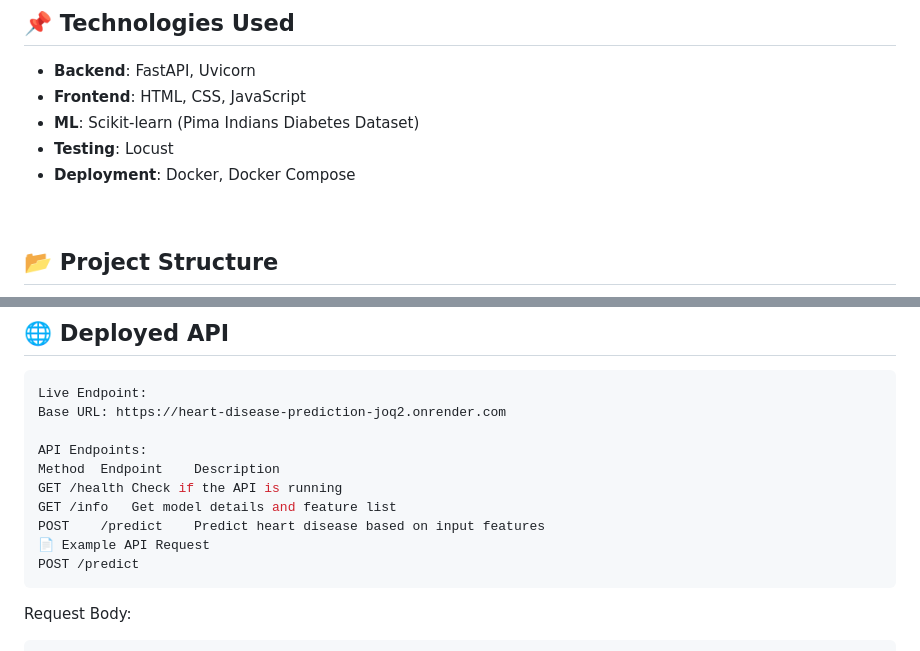
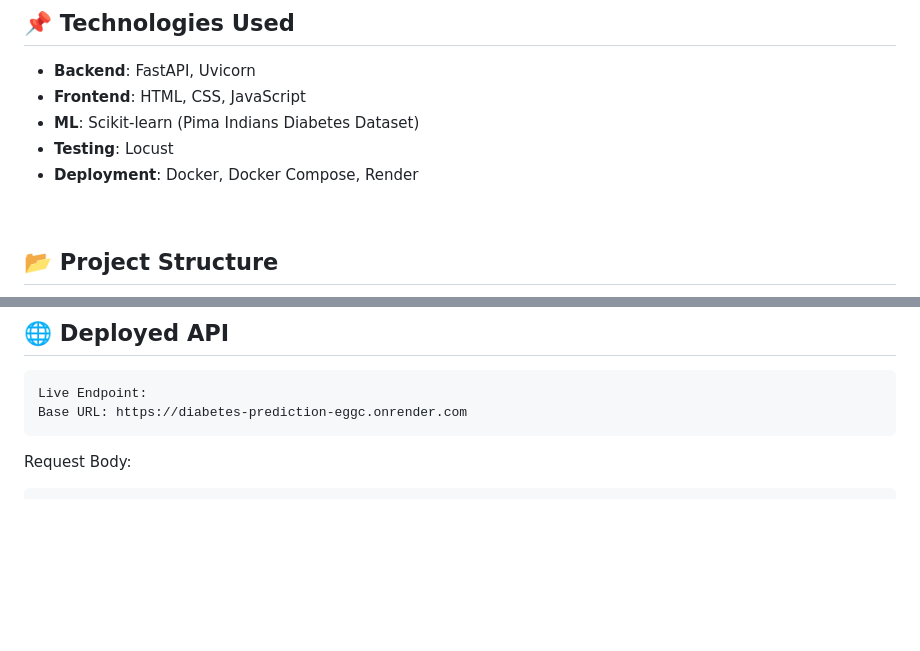
Before and after one commit to Aronno1920/Diabetes-Prediction, a Markdown page: README.md, 2 parts joined by grey strips. Rendered like a GitHub page; blank space fills up the shorter version.

````diff
--- a/README.md
+++ b/README.md
@@ -29,7 +29,7 @@ The model is trained using a DecisionTree, LogisticRegression, RandomForest, SVM
 - **Frontend**: HTML, CSS, JavaScript
 - **ML**: Scikit-learn (Pima Indians Diabetes Dataset)
 - **Testing**: Locust
-- **Deployment**: Docker, Docker Compose
+- **Deployment**: Docker, Docker Compose, Render
 
 <br/>
 
@@ -123,15 +123,7 @@ ReDoc ➡ http://localhost:8089
 ## 🌐 Deployed API
 ```bash
 Live Endpoint:
-Base URL: https://heart-disease-prediction-joq2.onrender.com
-
-API Endpoints:
-Method	Endpoint	Description
-GET	/health	Check if the API is running
-GET	/info	Get model details and feature list
-POST	/predict	Predict heart disease based on input features
-📄 Example API Request
-POST /predict
+Base URL: https://diabetes-prediction-eggc.onrender.com
 ```
 Request Body:
 ```bash
````
Also changed, not shown: other parts of README.md (+5 -5 lines).
